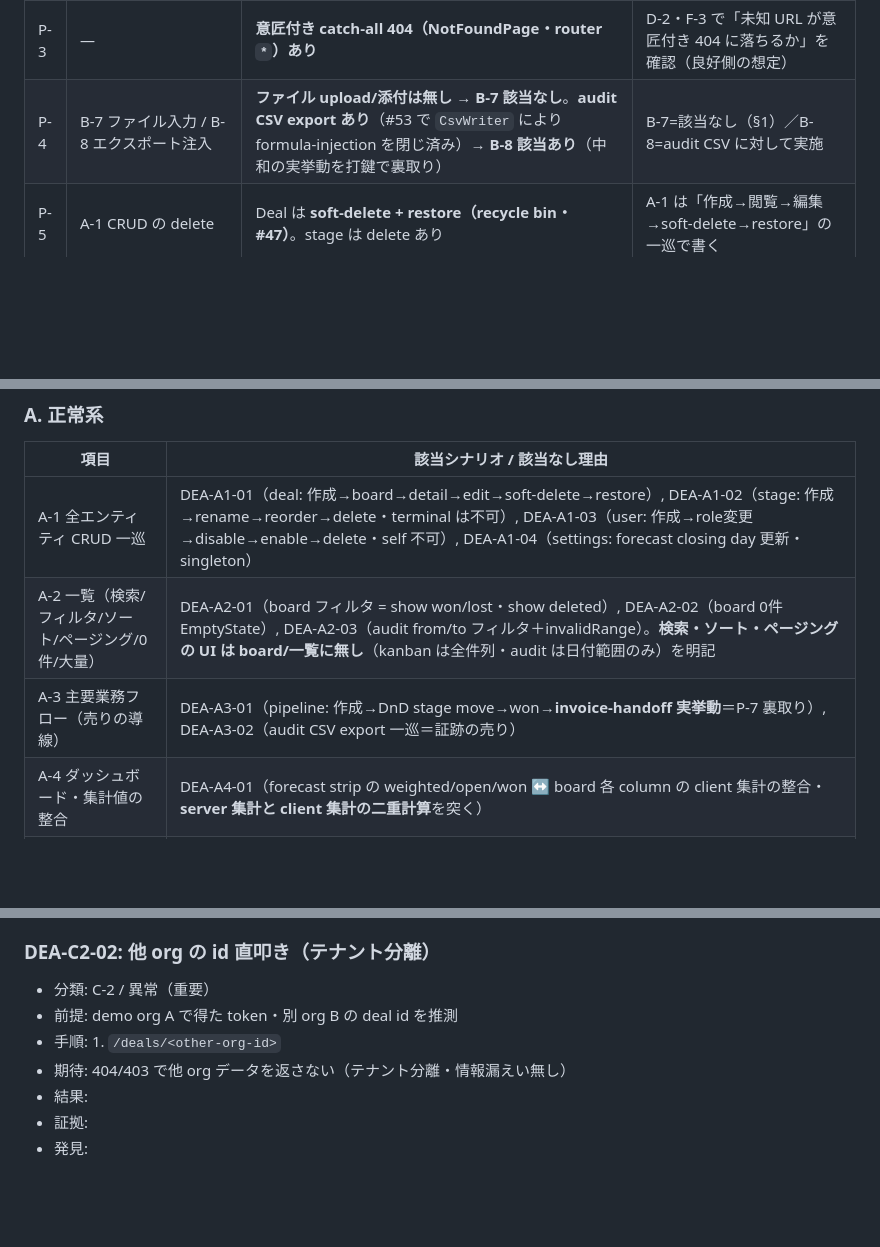
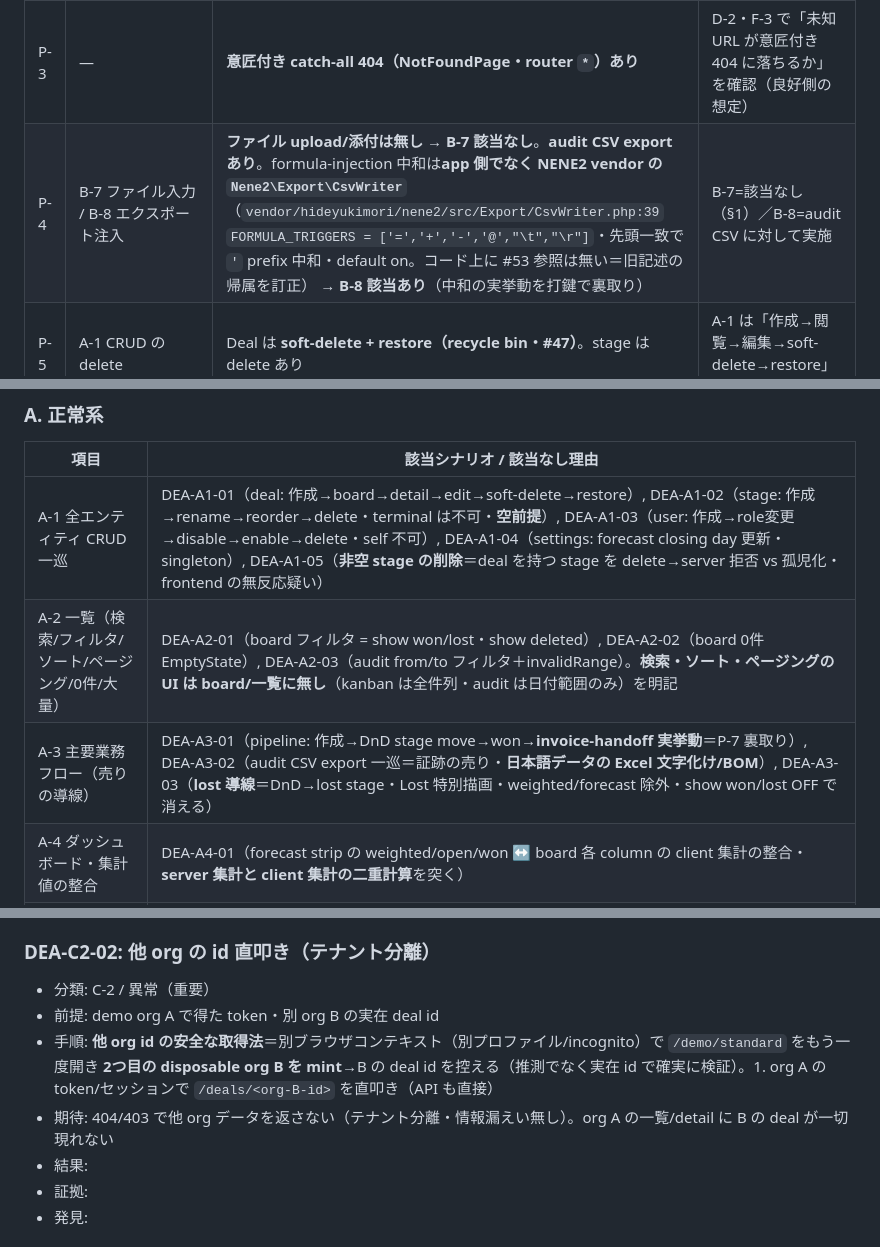
Before and after one commit to hideyukiMORI/nene-deal, a Markdown page: docs/qa/2026-07-21-demo-keystroke-qa.md, 3 parts joined by grey strips. Drawn GitHub-style; blank space fills up the shorter version.

```diff
--- a/docs/qa/2026-07-21-demo-keystroke-qa.md
+++ b/docs/qa/2026-07-21-demo-keystroke-qa.md
@@ -27,7 +27,7 @@
 | P-1 | A-6 `/demo/standard` `/demo/guided` が SPA ルート | `/demo/standard` は **PHP 側デモ入口**（disposable org 起動点・#69）。`/demo/guided` ルートは**無く**、guided 相当は **固定 demo org**（`tools/seed-demo.php` の配布資格情報）で代替 | 公開デモへの打鍵として **A-6 に採用**（「SPA ルートでなく配信入口」と注記・DEA-A6-*） |
 | P-2 | E-1/E-3 テーマ・言語切替 | **ランタイム ThemeToggle/LangToggle が存在する**（`shared/ui/components/`・07-21 C3a-2b で presentation 化）。light/dark ＋ ja/en | E-1・E-3 は **該当あり**（vault は該当なしだったが deal は逆・切替直後の全画面崩れを見る） |
 | P-3 | — | **意匠付き catch-all 404（NotFoundPage・router `*`）あり** | D-2・F-3 で「未知 URL が意匠付き 404 に落ちるか」を確認（良好側の想定） |
-| P-4 | B-7 ファイル入力 / B-8 エクスポート注入 | **ファイル upload/添付は無し** → **B-7 該当なし**。**audit CSV export あり**（#53 で `CsvWriter` により formula-injection を閉じ済み）→ **B-8 該当あり**（中和の実挙動を打鍵で裏取り） | B-7=該当なし（§1）／B-8=audit CSV に対して実施 |
+| P-4 | B-7 ファイル入力 / B-8 エクスポート注入 | **ファイル upload/添付は無し** → **B-7 該当なし**。**audit CSV export あり**。formula-injection 中和は**app 側でなく NENE2 vendor の `Nene2\Export\CsvWriter`**（`vendor/hideyukimori/nene2/src/Export/CsvWriter.php:39` `FORMULA_TRIGGERS = ['=','+','-','@',"\t","\r"]`・先頭一致で `'` prefix 中和・default on。コード上に #53 参照は無い＝旧記述の帰属を訂正） → **B-8 該当あり**（中和の実挙動を打鍵で裏取り） | B-7=該当なし（§1）／B-8=audit CSV に対して実施 |
 | P-5 | A-1 CRUD の delete | Deal は **soft-delete + restore（recycle bin・#47）**。stage は delete あり | A-1 は「作成→閲覧→編集→soft-delete→restore」の一巡で書く |
 | P-6 | D-3 複数タブ競合 | Deal は **kanban D&D（`use-kanban-dnd`）＋ stage move**。楽観更新の競合・タブ間同時編集・楽観ロック（vault で last-write-wins 発見）を **重点** | D-3 を D&D＋タブ競合＋stage move 競合で厚めに（board #84 no-refetch-deleted-deal も関連） |
 | P-7 | A-3 主要業務フロー | Deal の「売り」= pipeline（create→stage move→won→**invoice-handoff**）。**hub 追加観点**: invoice-handoff の連携がデモで実際に動くかを実証（LP 連携主張の裏取り）。動かなければ「導線の現状」として記録 | DEA-A3-* で handoff を実挙動まで打鍵 |
@@ -41,9 +41,9 @@
 ### A. 正常系
 | 項目 | 該当シナリオ / 該当なし理由 |
 |---|---|
-| A-1 全エンティティ CRUD 一巡 | DEA-A1-01（deal: 作成→board→detail→edit→soft-delete→restore）, DEA-A1-02（stage: 作成→rename→reorder→delete・terminal は不可）, DEA-A1-03（user: 作成→role変更→disable→enable→delete・self 不可）, DEA-A1-04（settings: forecast closing day 更新・singleton） |
+| A-1 全エンティティ CRUD 一巡 | DEA-A1-01（deal: 作成→board→detail→edit→soft-delete→restore）, DEA-A1-02（stage: 作成→rename→reorder→delete・terminal は不可・**空前提**）, DEA-A1-03（user: 作成→role変更→disable→enable→delete・self 不可）, DEA-A1-04（settings: forecast closing day 更新・singleton）, DEA-A1-05（**非空 stage の削除**＝deal を持つ stage を delete→server 拒否 vs 孤児化・frontend の無反応疑い） |
 | A-2 一覧（検索/フィルタ/ソート/ページング/0件/大量） | DEA-A2-01（board フィルタ = show won/lost・show deleted）, DEA-A2-02（board 0件 EmptyState）, DEA-A2-03（audit from/to フィルタ＋invalidRange）。**検索・ソート・ページングの UI は board/一覧に無し**（kanban は全件列・audit は日付範囲のみ）を明記 |
-| A-3 主要業務フロー（売りの導線） | DEA-A3-01（pipeline: 作成→DnD stage move→won→**invoice-handoff 実挙動**＝P-7 裏取り）, DEA-A3-02（audit CSV export 一巡＝証跡の売り） |
+| A-3 主要業務フロー（売りの導線） | DEA-A3-01（pipeline: 作成→DnD stage move→won→**invoice-handoff 実挙動**＝P-7 裏取り）, DEA-A3-02（audit CSV export 一巡＝証跡の売り・**日本語データの Excel 文字化け/BOM**）, DEA-A3-03（**lost 導線**＝DnD→lost stage・Lost 特別描画・weighted/forecast 除外・show won/lost OFF で消える） |
 | A-4 ダッシュボード・集計値の整合 | DEA-A4-01（forecast strip の weighted/open/won ↔ board 各 column の client 集計の整合・**server 集計と client 集計の二重計算**を突く） |
 | A-5 ナビ全リンク一巡 | DEA-A5-01（AppShell nav 全項目〔board/stages/users/audit/settings〕＋detail 往復＋mobile tabs） |
 | A-6 デモ固有導線 | DEA-A6-01（/demo/standard: disposable org・admin seat・board 着地）, DEA-A6-02（/demo/standard 再訪・連打＝毎回新 org・mint レート制限 30/h の節度）, DEA-A6-03（リロードで session 消滅＝memory-only token・再訪要）。P-1 注記（SPA ルートでなく配信入口・/demo/guided は無し） |
@@ -361,9 +379,9 @@
 
 ### DEA-C2-02: 他 org の id 直叩き（テナント分離）
 - 分類: C-2 / 異常（重要）
-- 前提: demo org A で得た token・別 org B の deal id を推測
-- 手順: 1. `/deals/<other-org-id>`
-- 期待: 404/403 で他 org データを返さない（テナント分離・情報漏えい無し）
+- 前提: demo org A で得た token・別 org B の実在 deal id
+- 手順: **他 org id の安全な取得法**＝別ブラウザコンテキスト（別プロファイル/incognito）で `/demo/standard` をもう一度開き **2つ目の disposable org B を mint**→B の deal id を控える（推測でなく実在 id で確実に検証）。1. org A の token/セッションで `/deals/<org-B-id>` を直叩き（API も直接）
+- 期待: 404/403 で他 org データを返さない（テナント分離・情報漏えい無し）。org A の一覧/detail に B の deal が一切現れない
 - 結果:
 - 証拠:
 - 発見:
```
Also changed, not shown: other parts of docs/qa/2026-07-21-demo-keystroke-qa.md (+27 -9 lines).
